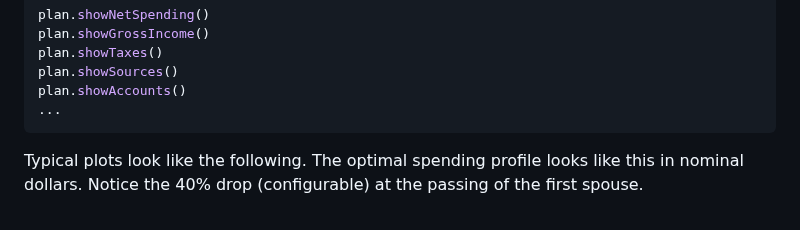
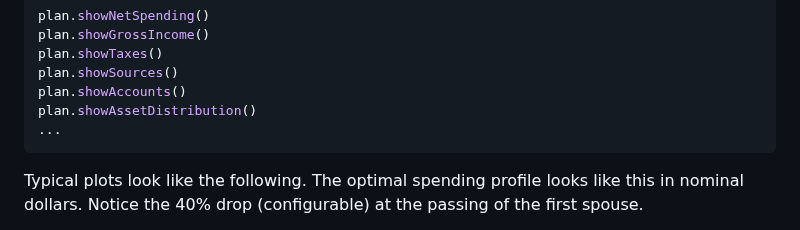
Before and after one commit to mdlacasse/Owl, a Markdown page: README.md, the part around the change. Rendered like a GitHub page.

````diff
--- a/README.md
+++ b/README.md
@@ -115,6 +115,7 @@ plan.showGrossIncome()
 plan.showTaxes()
 plan.showSources()
 plan.showAccounts()
+plan.showAssetDistribution()
 ...
 ```
 Typical plots look like the following. The optimal spending profile looks like this in nominal dollars. Notice
````
